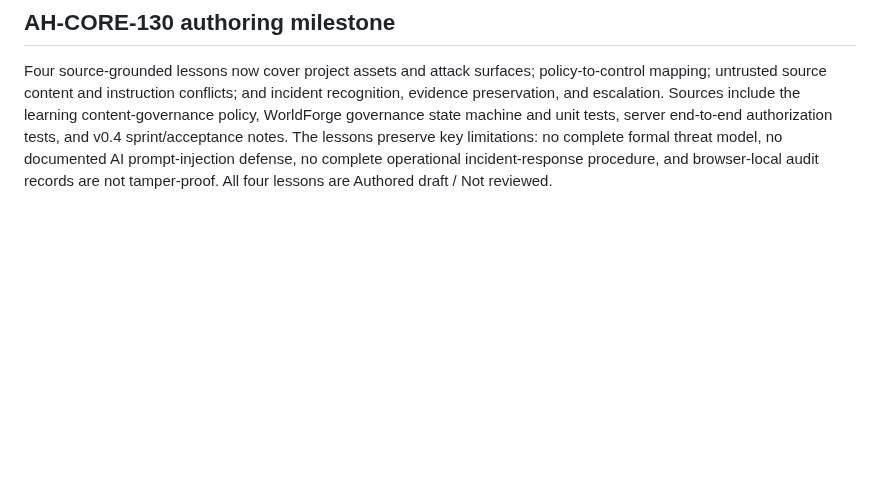
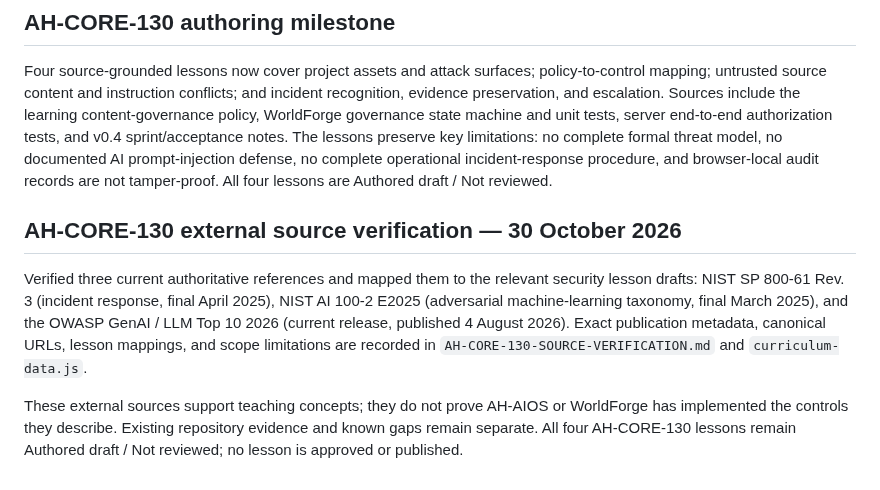
Before and after one commit to hydraporss/ah-aios-react-website, a Markdown page: learning-studio/README.md, the part around the change. GitHub-like rendering; blank space fills up the shorter version.

Commit message:
Record AH-CORE-130 external source verification

```diff
--- a/learning-studio/README.md
+++ b/learning-studio/README.md
@@ -77,3 +77,11 @@ Four source-grounded lesson drafts now cover identity/authentication/authorizati
 ## AH-CORE-130 authoring milestone
 
 Four source-grounded lessons now cover project assets and attack surfaces; policy-to-control mapping; untrusted source content and instruction conflicts; and incident recognition, evidence preservation, and escalation. Sources include the learning content-governance policy, WorldForge governance state machine and unit tests, server end-to-end authorization tests, and v0.4 sprint/acceptance notes. The lessons preserve key limitations: no complete formal threat model, no documented AI prompt-injection defense, no complete operational incident-response procedure, and browser-local audit records are not tamper-proof. All four lessons are Authored draft / Not reviewed.
+
+
+
+## AH-CORE-130 external source verification — 30 October 2026
+
+Verified three current authoritative references and mapped them to the relevant security lesson drafts: NIST SP 800-61 Rev. 3 (incident response, final April 2025), NIST AI 100-2 E2025 (adversarial machine-learning taxonomy, final March 2025), and the OWASP GenAI / LLM Top 10 2026 (current release, published 4 August 2026). Exact publication metadata, canonical URLs, lesson mappings, and scope limitations are recorded in `AH-CORE-130-SOURCE-VERIFICATION.md` and `curriculum-data.js`.
+
+These external sources support teaching concepts; they do not prove AH-AIOS or WorldForge has implemented the controls they describe. Existing repository evidence and known gaps remain separate. All four AH-CORE-130 lessons remain Authored draft / Not reviewed; no lesson is approved or published.
```
